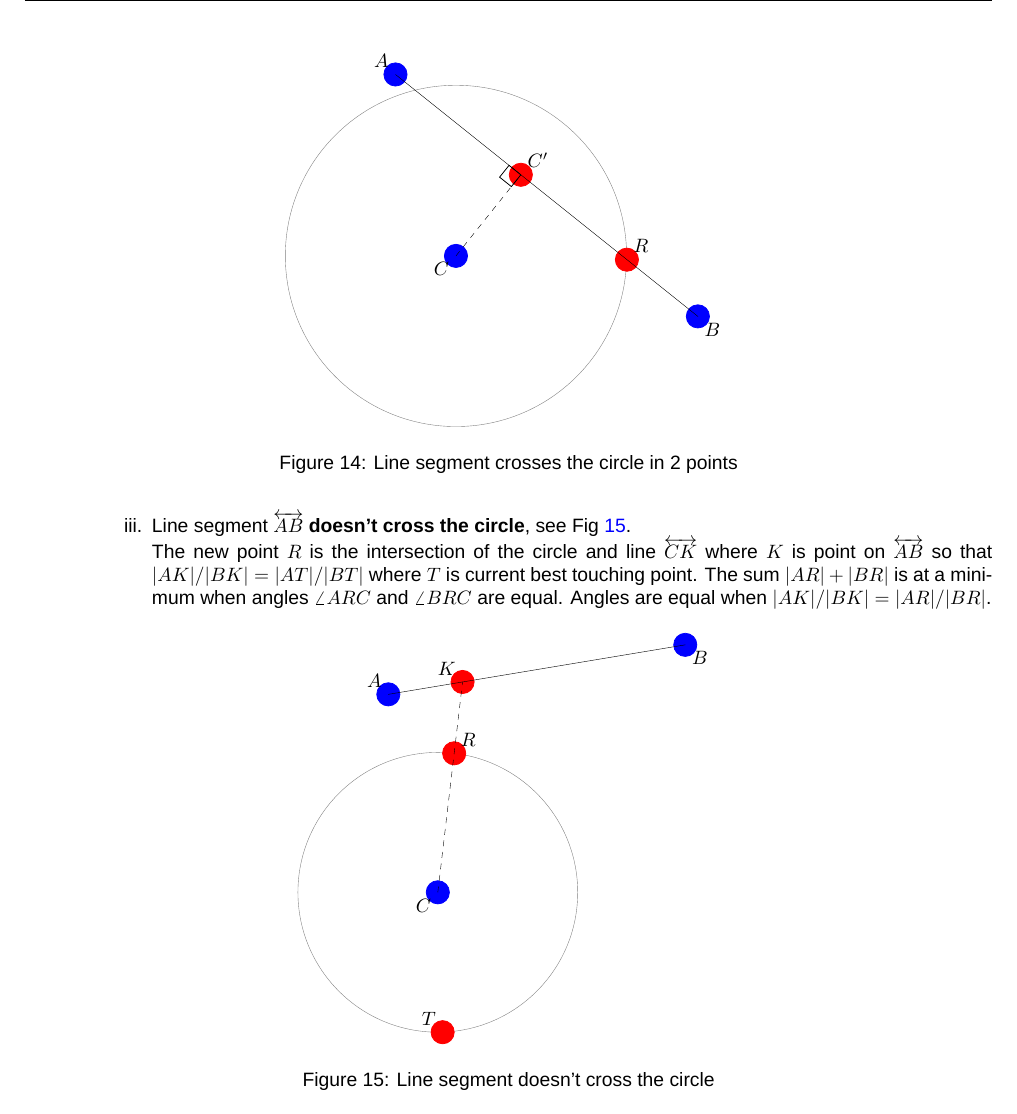
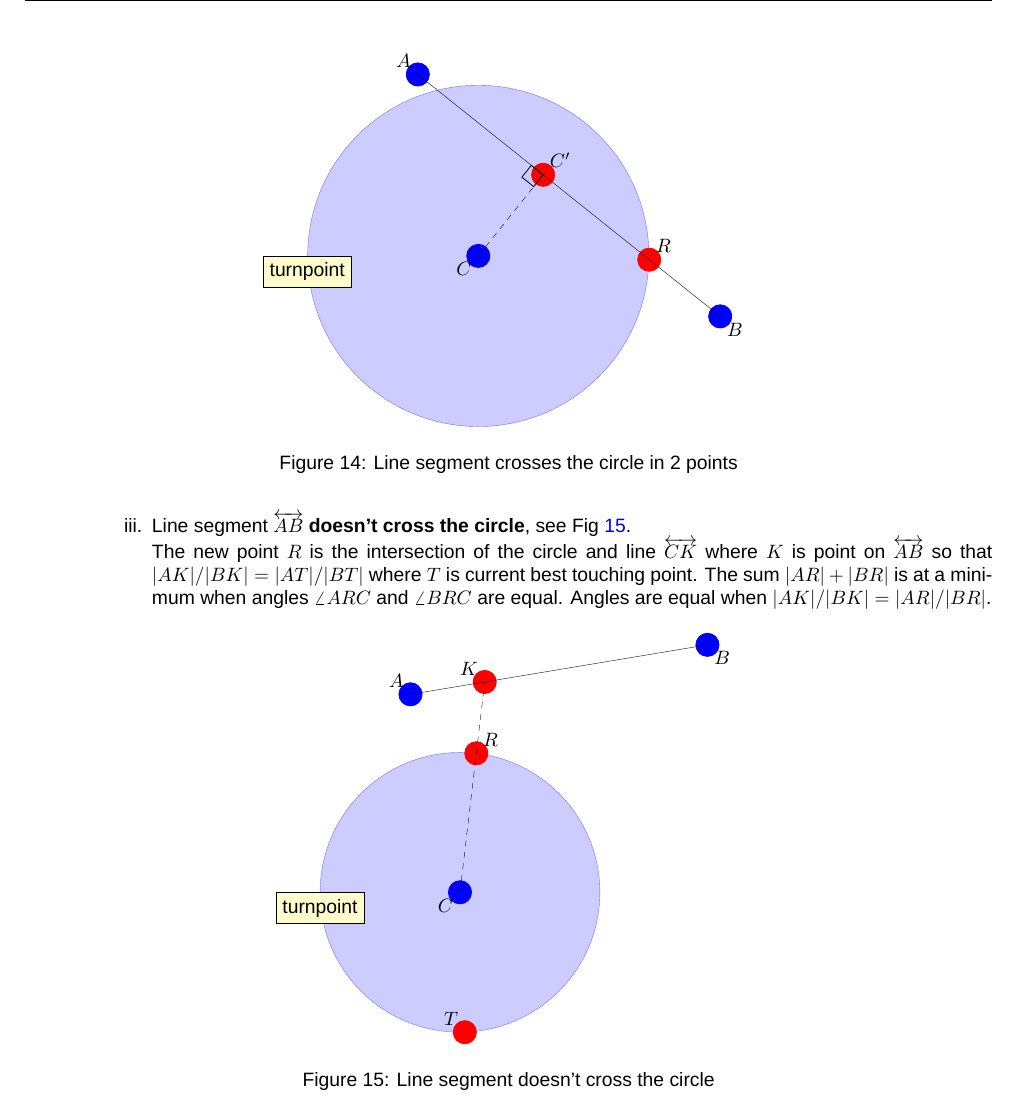
Before and after one commit to GlideAngle/CIVL-GAP, a LaTeX document (gap.tex, which reads shortest-path-planar/no-cross.tex, shortest-path-planar/two-cross.tex): part of page 45 of 46, cut so that both start at the same text. Compiled offline with XeLaTeX; a missing font is replaced by an installed copy or a similar font.

Commit message:
Label and color the crossing turnpoints.

```diff
--- a/shortest-path-planar/no-cross.tex
+++ b/shortest-path-planar/no-cross.tex
@@ -16,7 +16,7 @@
 \tkzInterLC(C,E)(C,D)
 \tkzGetPoints{S}{T}
 
-\tkzDrawCircle(C,D)
+\tkzDrawCircle[color=blue, fill=blue!40, opacity=.5](C,D)
 
 \tkzDrawPoints[color=blue, size=12](C,A,B)
 \tkzDrawPoints[color=red, size=12](K,R,T)
@@ -28,4 +28,6 @@
 \tkzLabelPoints[above left](A,K,T)
 \tkzLabelPoints[below right](B)
 \tkzLabelPoints[below left](C)
+
+\tkzLabelCircle[draw, fill=yellow!20, text centered](C,D)(135){turnpoint}
 \end{tikzpicture}
--- a/shortest-path-planar/two-cross.tex
+++ b/shortest-path-planar/two-cross.tex
@@ -9,7 +9,7 @@
 \tkzInterLC(A,B)(C,D)
 \tkzGetPoints{R}{E}
 
-\tkzDrawCircle(C,D)
+\tkzDrawCircle[color=blue, fill=blue!40, opacity=.5](C,D)
 
 \tkzDrawPoints[color=blue, size=12](C,A,B)
 \tkzDrawPoints[color=red, size=12](R,C')
@@ -22,4 +22,6 @@
 \tkzLabelPoints[below right](B)
 \tkzLabelPoints[above right](R,C')
 \tkzLabelPoints[below left](C)
+
+\tkzLabelCircle[draw, fill=yellow!20, text centered](C,D)(135){turnpoint}
 \end{tikzpicture}
```
Also changed, not shown: shortest-path-planar/one-cross.tex (+3 -1 lines).
